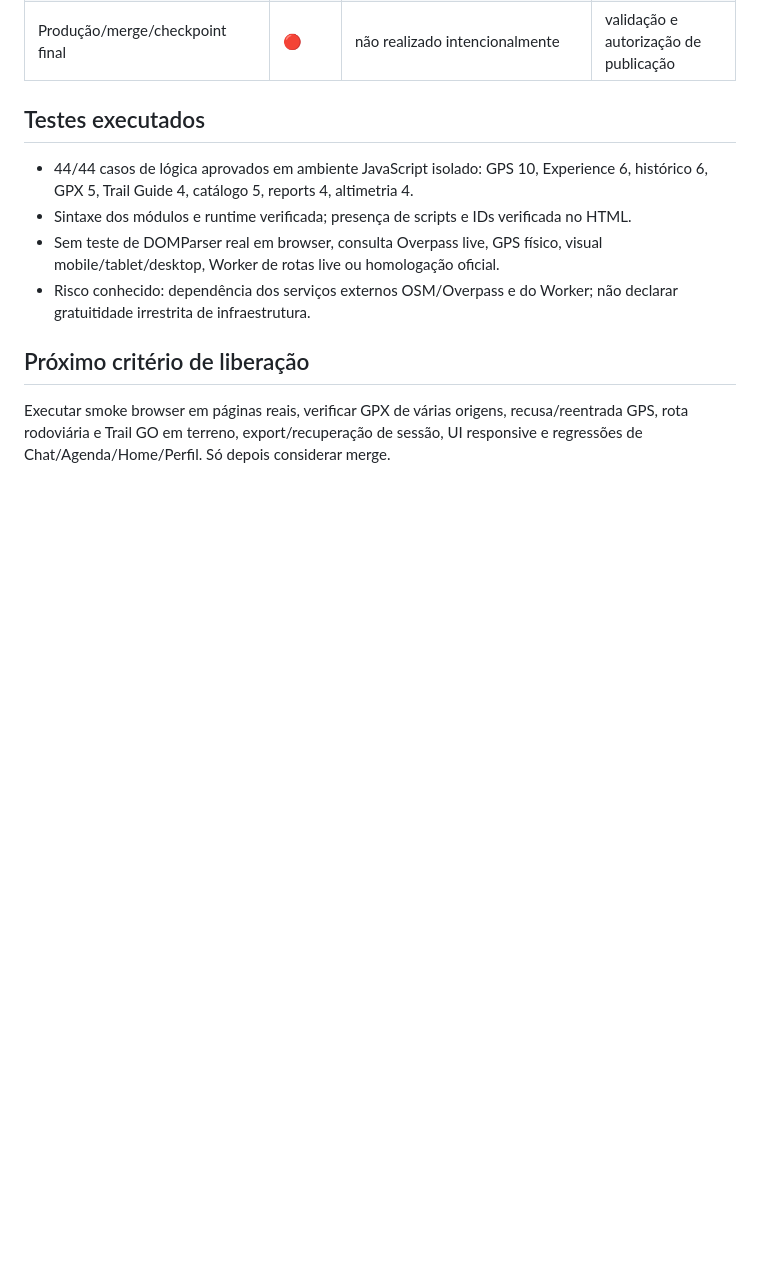
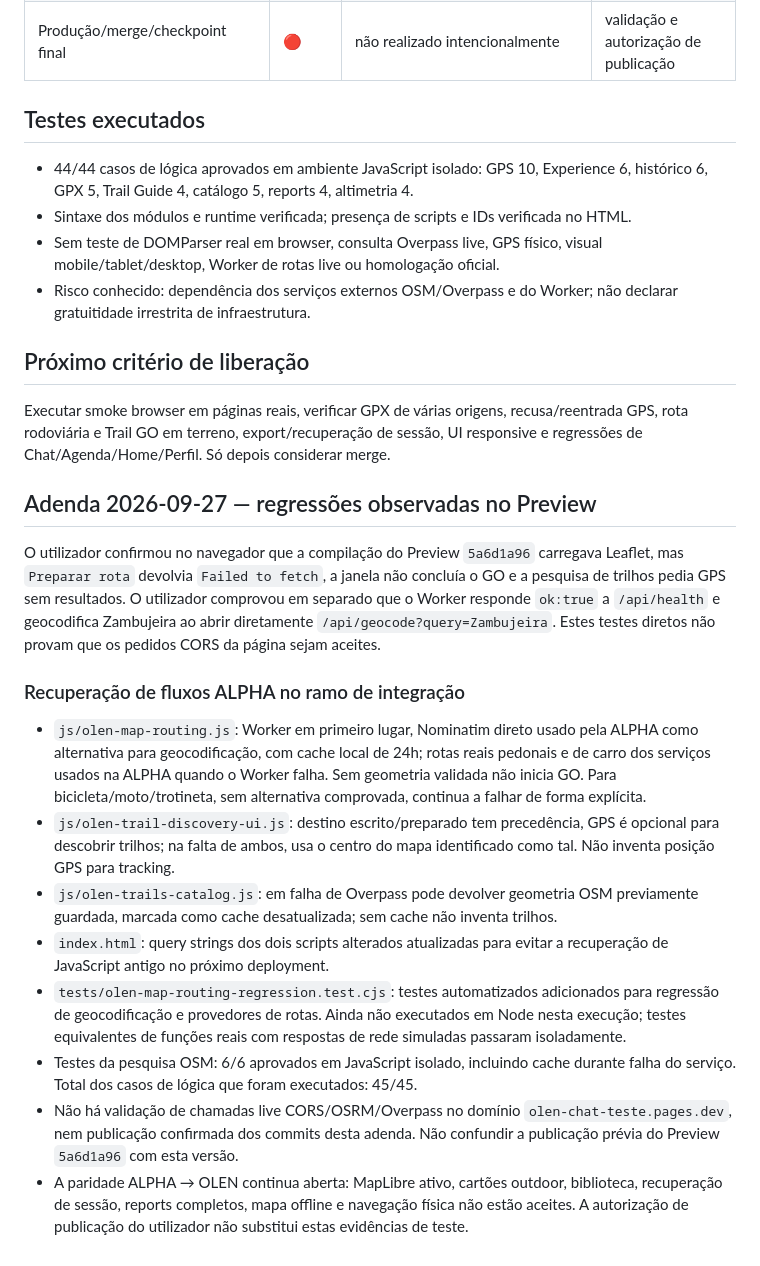
Before and after one commit to filipempribeiro-sys/OLEN, a Markdown page: docs/OLEN-MAP-GO-P0-P4-STATUS-2026-09-26.md, the part around the change. Drawn GitHub-style; blank space fills up the shorter version.

Commit message:
docs(map-go): record observed Preview regressions and ALPHA fallback recovery evidence

```diff
--- a/docs/OLEN-MAP-GO-P0-P4-STATUS-2026-09-26.md
+++ b/docs/OLEN-MAP-GO-P0-P4-STATUS-2026-09-26.md
@@ -77,3 +77,16 @@ Data: 2026-09-26. Esta matriz distingue código, testes isolados e validação r
 
 ## Próximo critério de liberação
 Executar smoke browser em páginas reais, verificar GPX de várias origens, recusa/reentrada GPS, rota rodoviária e Trail GO em terreno, export/recuperação de sessão, UI responsive e regressões de Chat/Agenda/Home/Perfil. Só depois considerar merge.
+
+## Adenda 2026-09-27 — regressões observadas no Preview
+O utilizador confirmou no navegador que a compilação do Preview `5a6d1a96` carregava Leaflet, mas `Preparar rota` devolvia `Failed to fetch`, a janela não concluía o GO e a pesquisa de trilhos pedia GPS sem resultados. O utilizador comprovou em separado que o Worker responde `ok:true` a `/api/health` e geocodifica Zambujeira ao abrir diretamente `/api/geocode?query=Zambujeira`. Estes testes diretos não provam que os pedidos CORS da página sejam aceites.
+
+### Recuperação de fluxos ALPHA no ramo de integração
+- `js/olen-map-routing.js`: Worker em primeiro lugar, Nominatim direto usado pela ALPHA como alternativa para geocodificação, com cache local de 24h; rotas reais pedonais e de carro dos serviços usados na ALPHA quando o Worker falha. Sem geometria validada não inicia GO. Para bicicleta/moto/trotineta, sem alternativa comprovada, continua a falhar de forma explícita.
+- `js/olen-trail-discovery-ui.js`: destino escrito/preparado tem precedência, GPS é opcional para descobrir trilhos; na falta de ambos, usa o centro do mapa identificado como tal. Não inventa posição GPS para tracking.
+- `js/olen-trails-catalog.js`: em falha de Overpass pode devolver geometria OSM previamente guardada, marcada como cache desatualizada; sem cache não inventa trilhos.
+- `index.html`: query strings dos dois scripts alterados atualizadas para evitar a recuperação de JavaScript antigo no próximo deployment.
+- `tests/olen-map-routing-regression.test.cjs`: testes automatizados adicionados para regressão de geocodificação e provedores de rotas. Ainda não executados em Node nesta execução; testes equivalentes de funções reais com respostas de rede simuladas passaram isoladamente.
+- Testes da pesquisa OSM: 6/6 aprovados em JavaScript isolado, incluindo cache durante falha do serviço. Total dos casos de lógica que foram executados: 45/45.
+- Não há validação de chamadas live CORS/OSRM/Overpass no domínio `olen-chat-teste.pages.dev`, nem publicação confirmada dos commits desta adenda. Não confundir a publicação prévia do Preview `5a6d1a96` com esta versão.
+- A paridade ALPHA → OLEN continua aberta: MapLibre ativo, cartões outdoor, biblioteca, recuperação de sessão, reports completos, mapa offline e navegação física não estão aceites. A autorização de publicação do utilizador não substitui estas evidências de teste.
```
